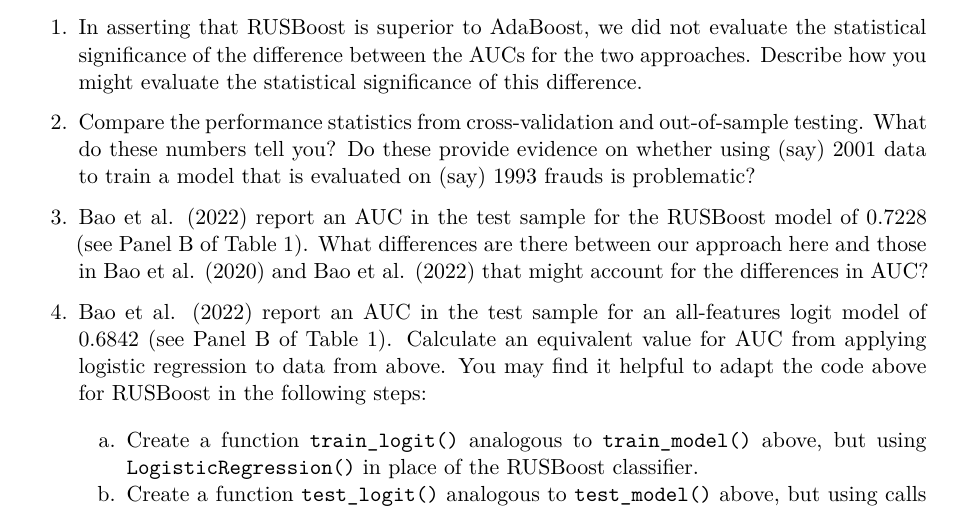
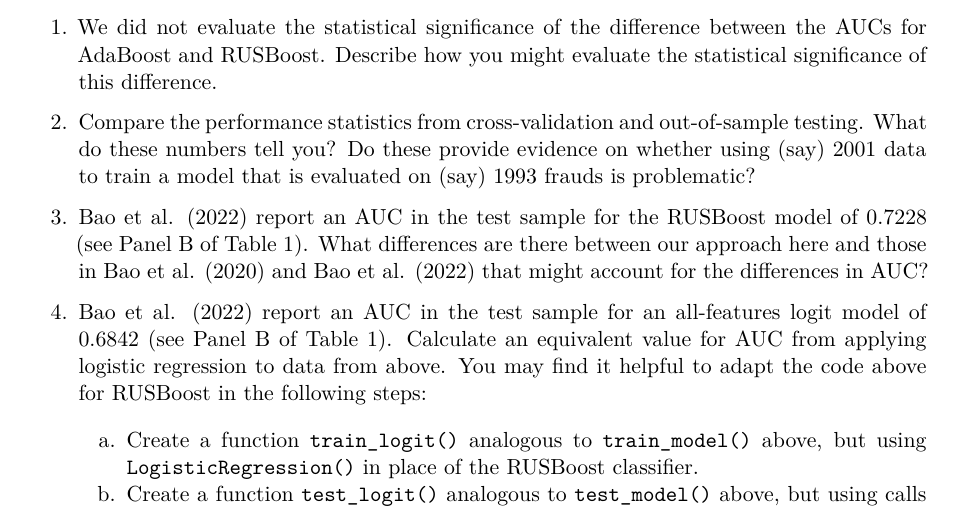
Before and after one commit to iangow/era_pl_templates, a Quarto document (prediction.qmd): part of page 2 of 3, cut at the place of the change. Rendered offline with R 4.5, knitr and Pandoc in place of Quarto, then LaTeX, with nearby package versions; drawn as R Markdown's standard PDF in place of the format the file asks for; some code elsewhere in the file could not run offline.

Commit message:
Align prediction question with current Polars book wording

````diff
--- a/prediction.qmd
+++ b/prediction.qmd
@@ -1075,7 +1075,7 @@ Interpret these results.
 table_results(results_logit)
 ```
 
-1. In asserting that RUSBoost is superior to AdaBoost, we did not evaluate the statistical significance of the difference between the AUCs for the two approaches.
+1. We did not evaluate the statistical significance of the difference between the AUCs for AdaBoost and RUSBoost.
 Describe how you might evaluate the statistical significance of this difference.
 
 ```{python}
````
